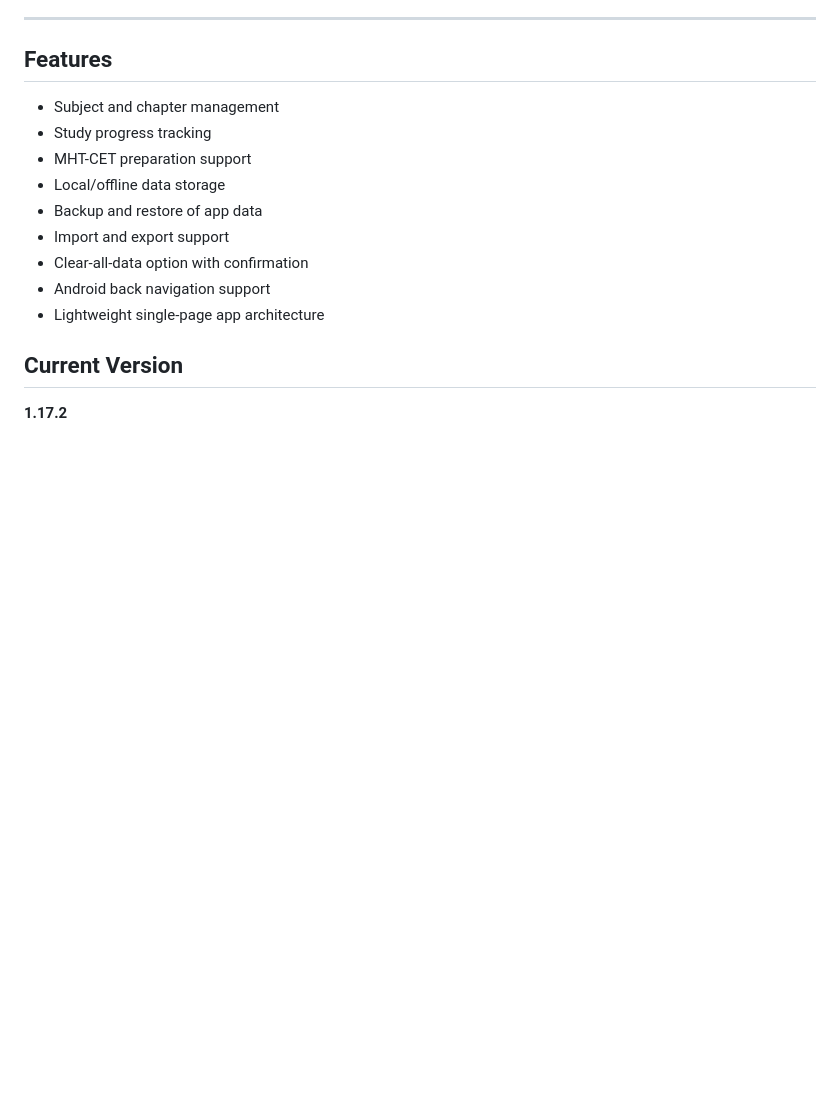
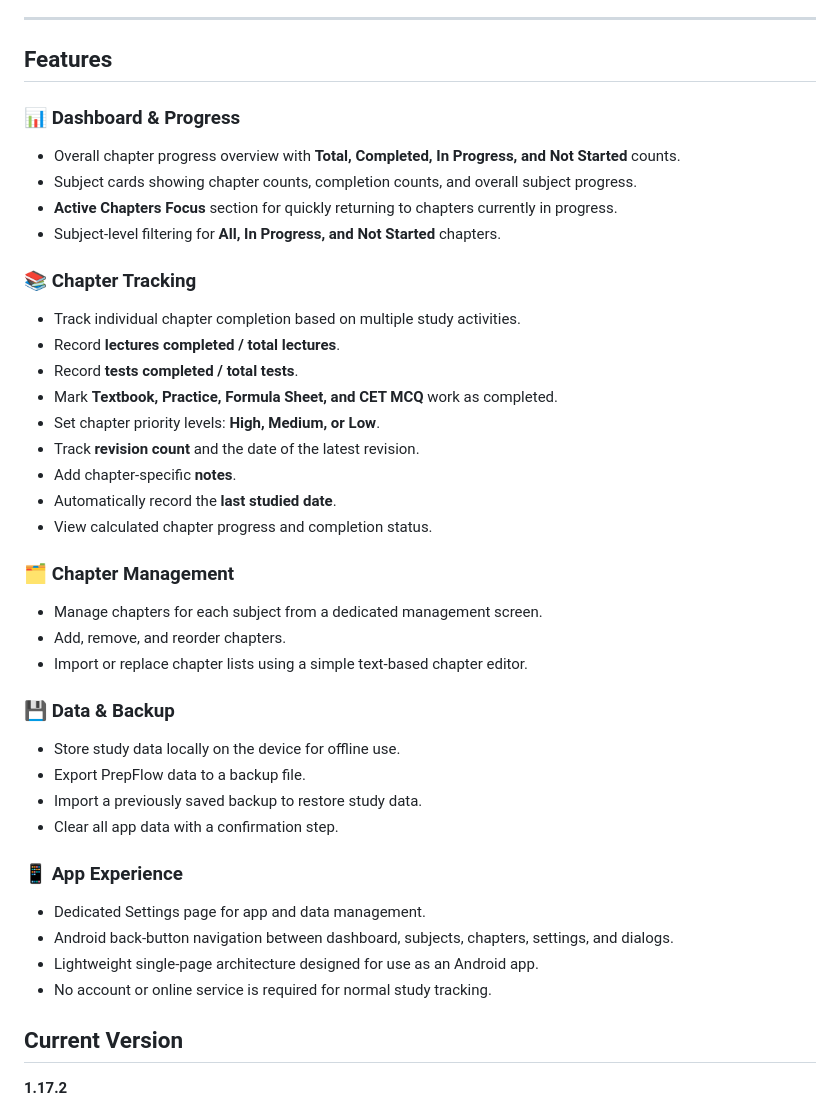
Before and after one commit to MinecadeXD/prepflow, a Markdown page: README.md, the part around the change. Rendered like a GitHub page; blank space fills up the shorter version.

Commit message:
docs: update README feature list

```diff
--- a/README.md
+++ b/README.md
@@ -19,15 +19,39 @@
 
 ## Features
 
-- Subject and chapter management
-- Study progress tracking
-- MHT-CET preparation support
-- Local/offline data storage
-- Backup and restore of app data
-- Import and export support
-- Clear-all-data option with confirmation
-- Android back navigation support
-- Lightweight single-page app architecture
+### 📊 Dashboard & Progress
+- Overall chapter progress overview with **Total, Completed, In Progress, and Not Started** counts.
+- Subject cards showing chapter counts, completion counts, and overall subject progress.
+- **Active Chapters Focus** section for quickly returning to chapters currently in progress.
+- Subject-level filtering for **All, In Progress, and Not Started** chapters.
+
+### 📚 Chapter Tracking
+- Track individual chapter completion based on multiple study activities.
+- Record **lectures completed / total lectures**.
+- Record **tests completed / total tests**.
+- Mark **Textbook, Practice, Formula Sheet, and CET MCQ** work as completed.
+- Set chapter priority levels: **High, Medium, or Low**.
+- Track **revision count** and the date of the latest revision.
+- Add chapter-specific **notes**.
+- Automatically record the **last studied date**.
+- View calculated chapter progress and completion status.
+
+### 🗂️ Chapter Management
+- Manage chapters for each subject from a dedicated management screen.
+- Add, remove, and reorder chapters.
+- Import or replace chapter lists using a simple text-based chapter editor.
+
+### 💾 Data & Backup
+- Store study data locally on the device for offline use.
+- Export PrepFlow data to a backup file.
+- Import a previously saved backup to restore study data.
+- Clear all app data with a confirmation step.
+
+### 📱 App Experience
+- Dedicated Settings page for app and data management.
+- Android back-button navigation between dashboard, subjects, chapters, settings, and dialogs.
+- Lightweight single-page architecture designed for use as an Android app.
+- No account or online service is required for normal study tracking.
 
 ## Current Version
 
```
